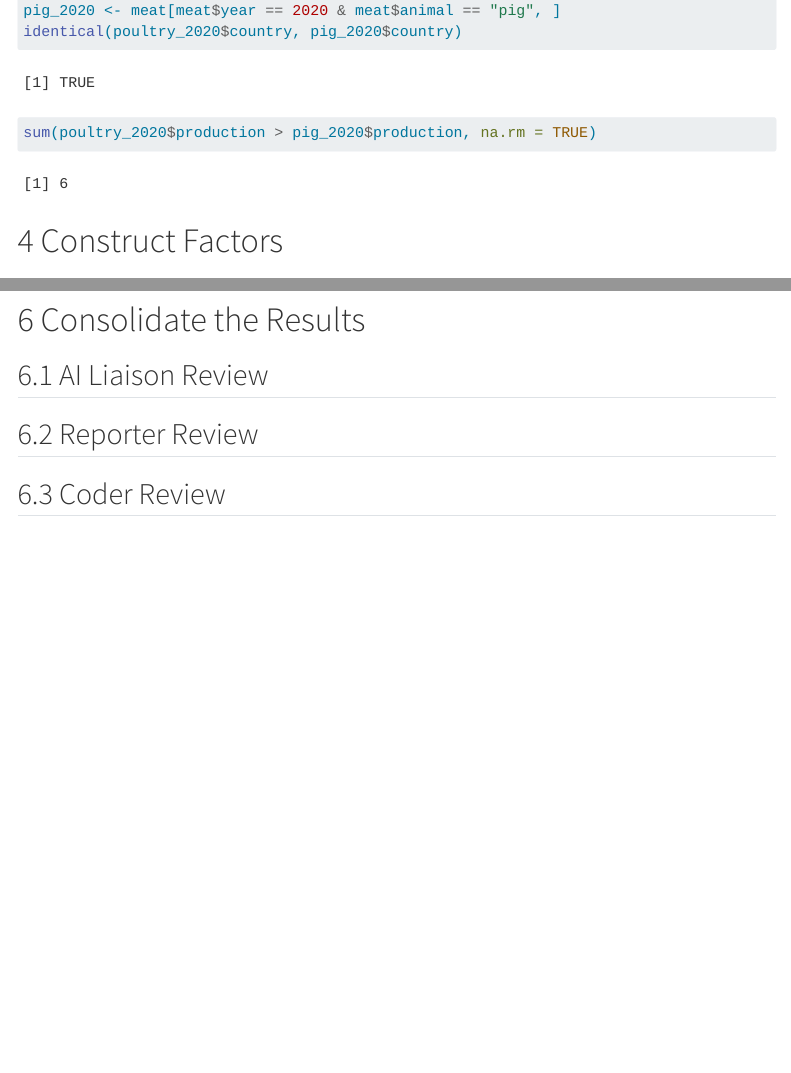
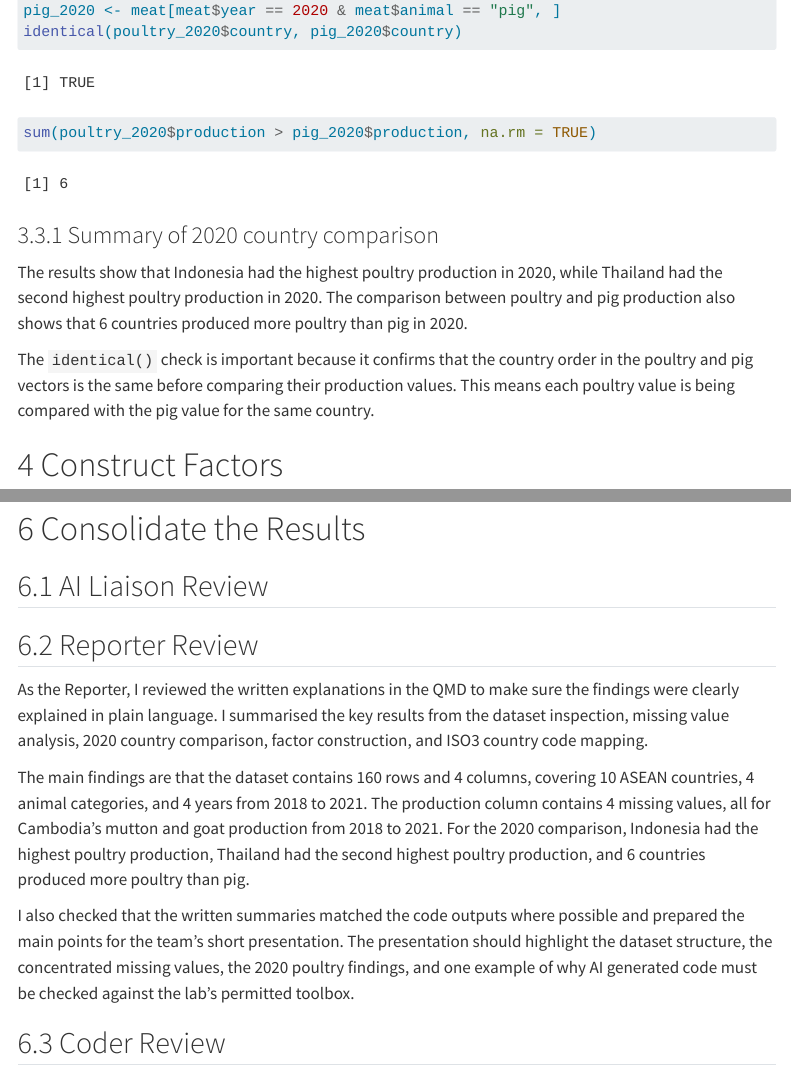
Before and after one commit to CSC3107-P1-Peru/Week02-Lab, a Quarto document (team-Peru-asean-lab.qmd): the page in a window 1100 px wide, from 5940 px down, and a second part further down, joined at a grey line. Rendered offline with R 4.5, knitr and Pandoc in place of Quarto, with nearby package versions; some code elsewhere in the file could not run offline; menus at the side of the page are left out.

Commit message:
Update team-Peru-asean-lab.qmd

````diff
--- a/team-Peru-asean-lab.qmd
+++ b/team-Peru-asean-lab.qmd
@@ -274,6 +274,12 @@ identical(poultry_2020$country, pig_2020$country)
 sum(poultry_2020$production > pig_2020$production, na.rm = TRUE)
 ```
 
+### Summary of 2020 country comparison
+
+The results show that Indonesia had the highest poultry production in 2020, while Thailand had the second highest poultry production in 2020. The comparison between poultry and pig production also shows that 6 countries produced more poultry than pig in 2020.
+
+The `identical()` check is important because it confirms that the country order in the poultry and pig vectors is the same before comparing their production values. This means each poultry value is being compared with the pig value for the same country.
+
 # Construct Factors
 
 ## Convert animal To Factor And Assign Result To New Column animal_factor With Confirmation
@@ -363,6 +371,12 @@ nrow(unique(meat[, c("country", "iso3")]))
 
 
 ## Reporter Review
+
+As the Reporter, I reviewed the written explanations in the QMD to make sure the findings were clearly explained in plain language. I summarised the key results from the dataset inspection, missing value analysis, 2020 country comparison, factor construction, and ISO3 country code mapping.
+
+The main findings are that the dataset contains 160 rows and 4 columns, covering 10 ASEAN countries, 4 animal categories, and 4 years from 2018 to 2021. The production column contains 4 missing values, all for Cambodia's mutton and goat production from 2018 to 2021. For the 2020 comparison, Indonesia had the highest poultry production, Thailand had the second highest poultry production, and 6 countries produced more poultry than pig.
+
+I also checked that the written summaries matched the code outputs where possible and prepared the main points for the team's short presentation. The presentation should highlight the dataset structure, the concentrated missing values, the 2020 poultry findings, and one example of why AI generated code must be checked against the lab's permitted toolbox.
 
 
 ## Coder Review
````
Also changed, not shown: team-Peru-asean-lab.qmd (2 more changed lines).
